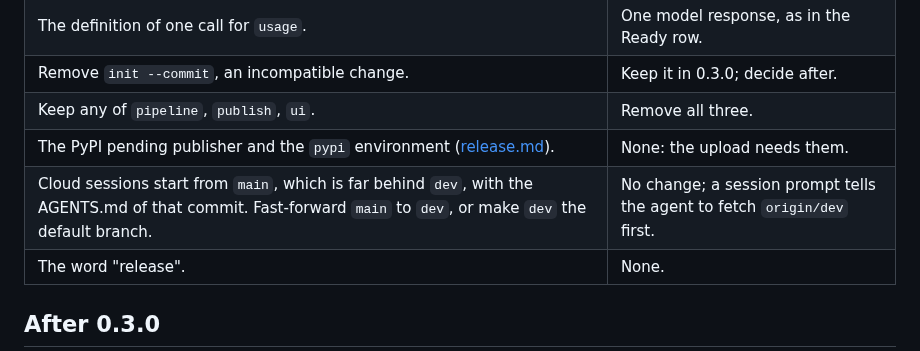
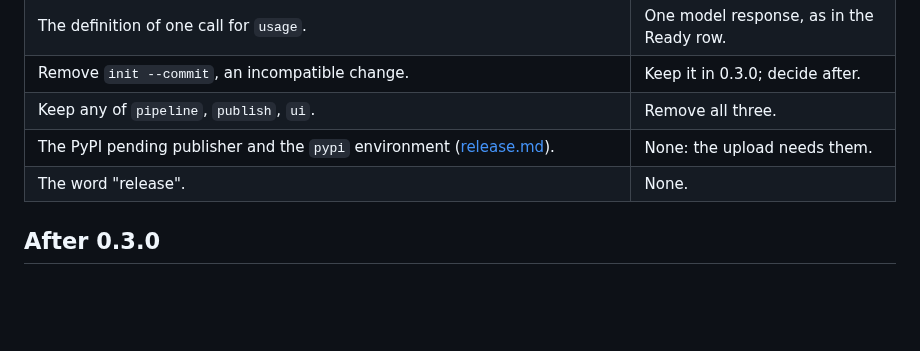
Before and after one commit to min-seokkim/agent-work-kit, a Markdown page: docs/roadmap.md, the part around the change. Rendered like a GitHub page; blank space fills up the shorter version.

Commit message:
Record the owner's decision to align main with dev
main was fast-forwarded to e7ab825, so cloud sessions, which start from
main, read the current AGENTS.md and code. The owner-decision row is
resolved.

```diff
--- a/docs/roadmap.md
+++ b/docs/roadmap.md
@@ -27,7 +27,6 @@ Each row has a default. An agent applies the default when the rest of the gate i
 | Remove `init --commit`, an incompatible change. | Keep it in 0.3.0; decide after. |
 | Keep any of `pipeline`, `publish`, `ui`. | Remove all three. |
 | The PyPI pending publisher and the `pypi` environment ([release.md](release.md#release)). | None: the upload needs them. |
-| Cloud sessions start from `main`, which is far behind `dev`, with the AGENTS.md of that commit. Fast-forward `main` to `dev`, or make `dev` the default branch. | No change; a session prompt tells the agent to fetch `origin/dev` first. |
 | The word "release". | None. |
 
 ## After 0.3.0
```
